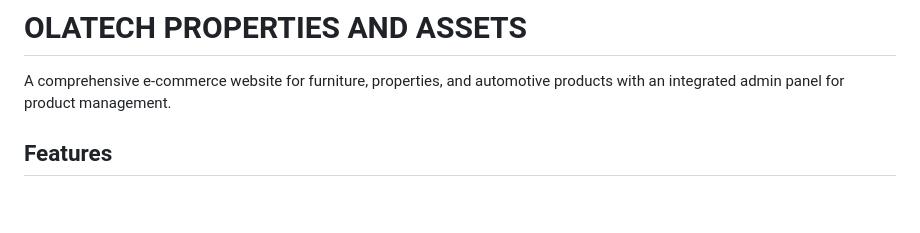
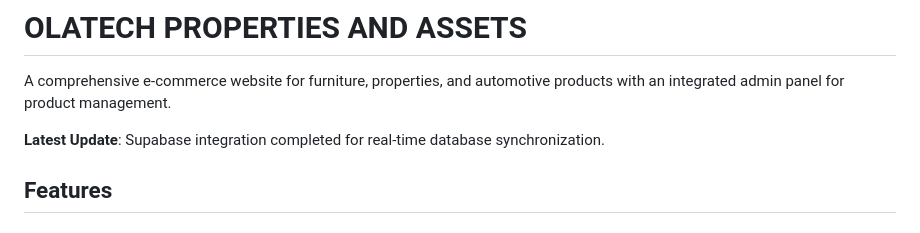
Before and after one commit to only1fade/olatechproperties, a Markdown page: README.md, the part around the change. Rendered like a GitHub page; blank space fills up the shorter version.

```diff
--- a/README.md
+++ b/README.md
@@ -1,6 +1,8 @@
 # OLATECH PROPERTIES AND ASSETS
 
 A comprehensive e-commerce website for furniture, properties, and automotive products with an integrated admin panel for product management.
+
+**Latest Update**: Supabase integration completed for real-time database synchronization.
 
 ## Features
 
```
